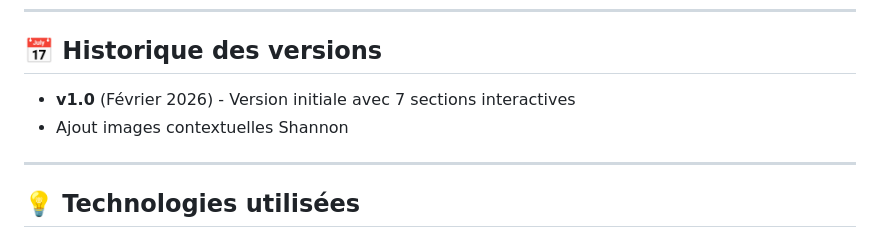
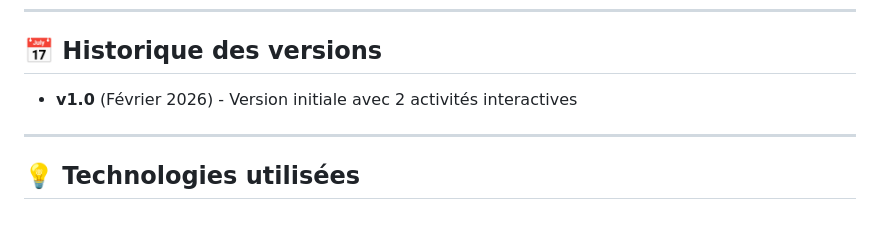
Before and after one commit to nablanabla/entropie-interactive, a Markdown page: README.md, the part around the change. GitHub-like rendering.

```diff
--- a/README.md
+++ b/README.md
@@ -176,8 +176,8 @@ Les suggestions d'amélioration sont les bienvenues !
 
 ## 📅 Historique des versions
 
-- **v1.0** (Février 2026) - Version initiale avec 7 sections interactives
-- Ajout images contextuelles Shannon
+- **v1.0** (Février 2026) - Version initiale avec 2 activités interactives
+
 
 ---
 
```
